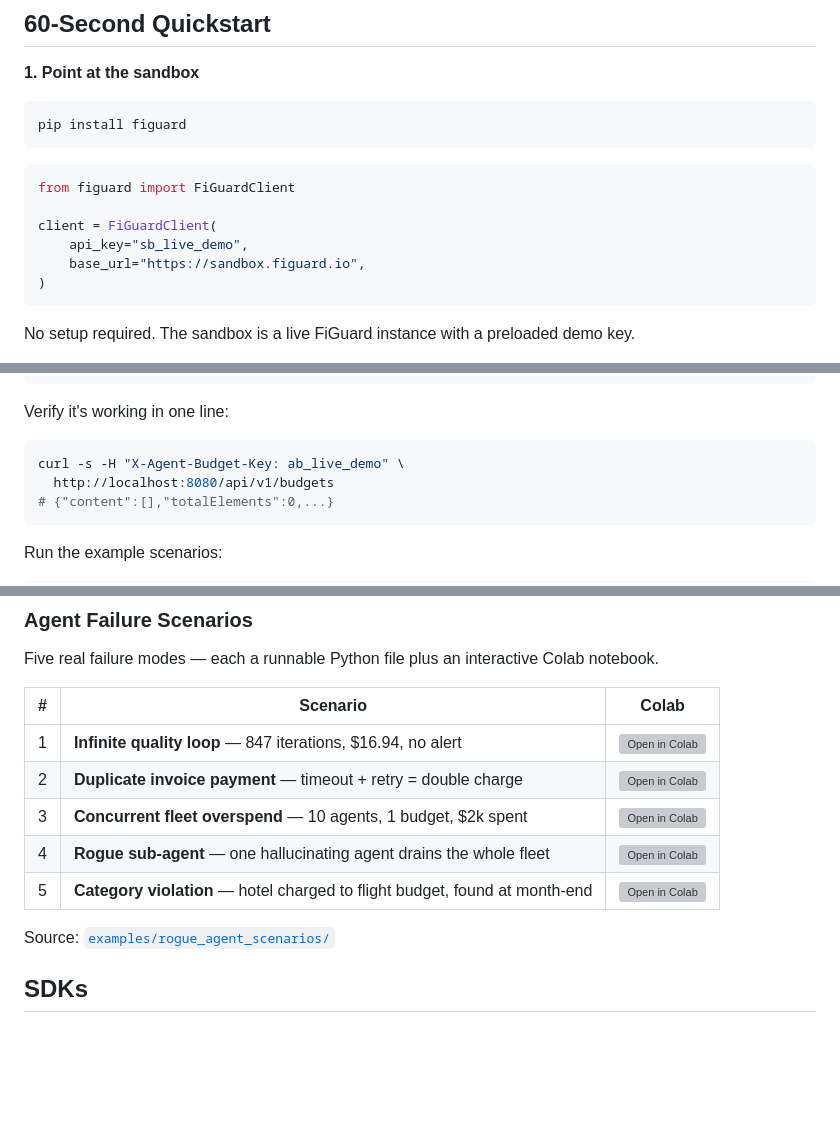
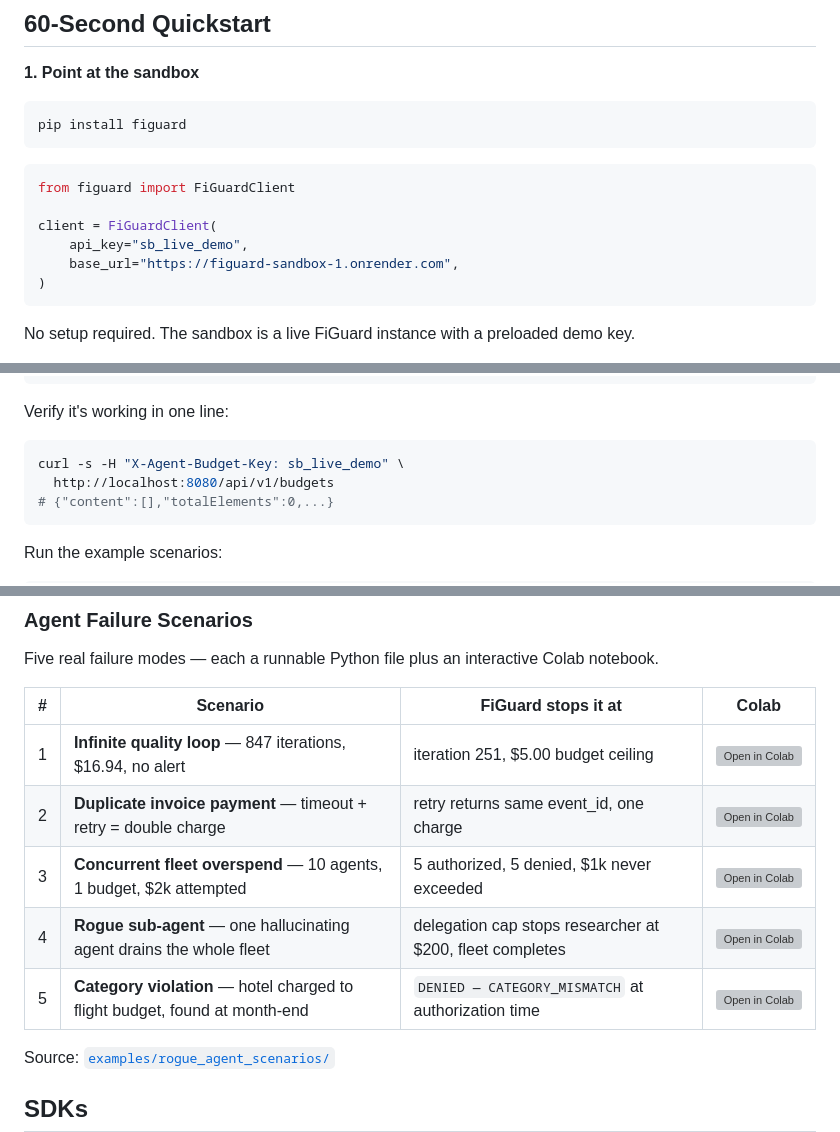
Before and after one commit to figuard/figuard-core, a Markdown page: README.md, 3 parts joined by grey strips. Rendered like a GitHub page; blank space fills up the shorter version; grey boxes are pictures that could not be loaded.

````diff
--- a/README.md
+++ b/README.md
@@ -113,7 +113,7 @@ from figuard import FiGuardClient
 
 client = FiGuardClient(
     api_key="sb_live_demo",
-    base_url="https://sandbox.figuard.io",
+    base_url="https://figuard-sandbox-1.onrender.com",
 )
 ```
 
@@ -162,7 +162,7 @@ make dashboard
 Verify it's working in one line:
 
 ```bash
-curl -s -H "X-Agent-Budget-Key: ab_live_demo" \
+curl -s -H "X-Agent-Budget-Key: sb_live_demo" \
   http://localhost:8080/api/v1/budgets
 # {"content":[],"totalElements":0,...}
 ```
@@ -235,13 +235,13 @@ None of this is architecturally exotic. It's the same set of problems that payme
 
 Five real failure modes — each a runnable Python file plus an interactive Colab notebook.
 
-| # | Scenario | Colab |
-|---|----------|-------|
-| 1 | **Infinite quality loop** — 847 iterations, $16.94, no alert | [![Open in Colab](https://colab.research.google.com/assets/colab-badge.svg)](https://colab.research.google.com/github/figuard/figuard-notebooks/blob/main/agent-incidents/01_infinite_loop.ipynb) |
-| 2 | **Duplicate invoice payment** — timeout + retry = double charge | [![Open in Colab](https://colab.research.google.com/assets/colab-badge.svg)](https://colab.research.google.com/github/figuard/figuard-notebooks/blob/main/agent-incidents/02_duplicate_payment.ipynb) |
-| 3 | **Concurrent fleet overspend** — 10 agents, 1 budget, $2k spent | [![Open in Colab](https://colab.research.google.com/assets/colab-badge.svg)](https://colab.research.google.com/github/figuard/figuard-notebooks/blob/main/agent-incidents/03_concurrent_overspend.ipynb) |
-| 4 | **Rogue sub-agent** — one hallucinating agent drains the whole fleet | [![Open in Colab](https://colab.research.google.com/assets/colab-badge.svg)](https://colab.research.google.com/github/figuard/figuard-notebooks/blob/main/agent-incidents/04_rogue_subagent_fleet.ipynb) |
-| 5 | **Category violation** — hotel charged to flight budget, found at month-end | [![Open in Colab](https://colab.research.google.com/assets/colab-badge.svg)](https://colab.research.google.com/github/figuard/figuard-notebooks/blob/main/agent-incidents/05_category_violation.ipynb) |
+| # | Scenario | FiGuard stops it at | Colab |
+|---|----------|---------------------|-------|
+| 1 | **Infinite quality loop** — 847 iterations, $16.94, no alert | iteration 251, $5.00 budget ceiling | [![Open in Colab](https://colab.research.google.com/assets/colab-badge.svg)](https://colab.research.google.com/github/figuard/figuard-notebooks/blob/main/agent-incidents/01_infinite_loop.ipynb) |
+| 2 | **Duplicate invoice payment** — timeout + retry = double charge | retry returns same event_id, one charge | [![Open in Colab](https://colab.research.google.com/assets/colab-badge.svg)](https://colab.research.google.com/github/figuard/figuard-notebooks/blob/main/agent-incidents/02_duplicate_payment.ipynb) |
+| 3 | **Concurrent fleet overspend** — 10 agents, 1 budget, $2k attempted | 5 authorized, 5 denied, $1k never exceeded | [![Open in Colab](https://colab.research.google.com/assets/colab-badge.svg)](https://colab.research.google.com/github/figuard/figuard-notebooks/blob/main/agent-incidents/03_concurrent_overspend.ipynb) |
+| 4 | **Rogue sub-agent** — one hallucinating agent drains the whole fleet | delegation cap stops researcher at $200, fleet completes | [![Open in Colab](https://colab.research.google.com/assets/colab-badge.svg)](https://colab.research.google.com/github/figuard/figuard-notebooks/blob/main/agent-incidents/04_rogue_subagent_fleet.ipynb) |
+| 5 | **Category violation** — hotel charged to flight budget, found at month-end | `DENIED — CATEGORY_MISMATCH` at authorization time | [![Open in Colab](https://colab.research.google.com/assets/colab-badge.svg)](https://colab.research.google.com/github/figuard/figuard-notebooks/blob/main/agent-incidents/05_category_violation.ipynb) |
 
 Source: [`examples/rogue_agent_scenarios/`](examples/rogue_agent_scenarios/)
 
````
Also changed, not shown: examples/rogue_agent_scenarios/README.md (+7 -7 lines).
